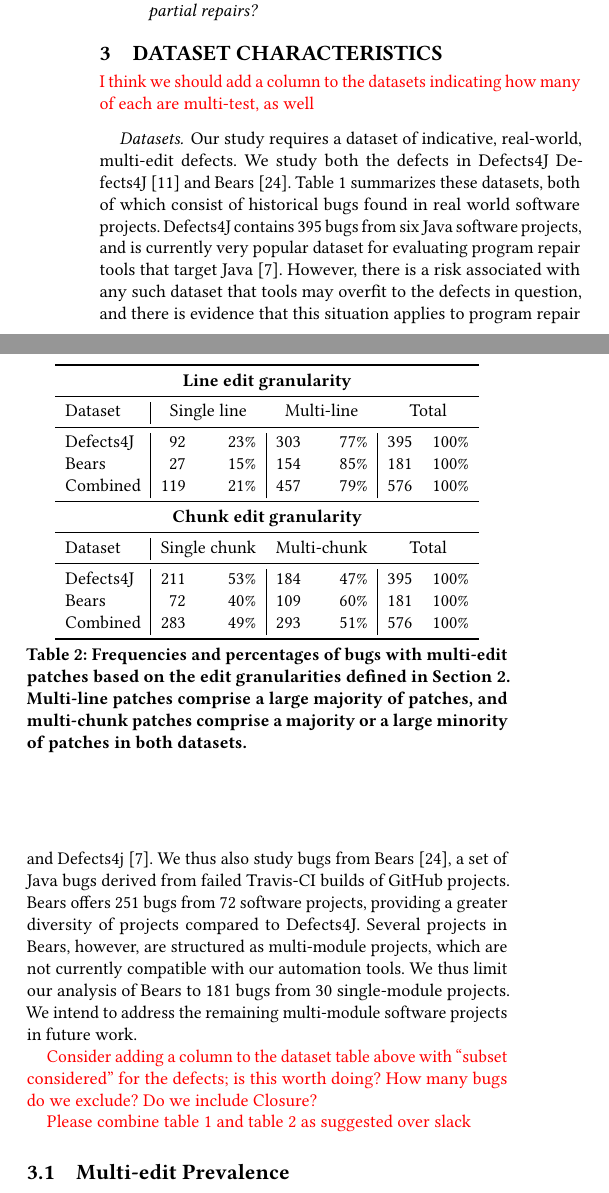
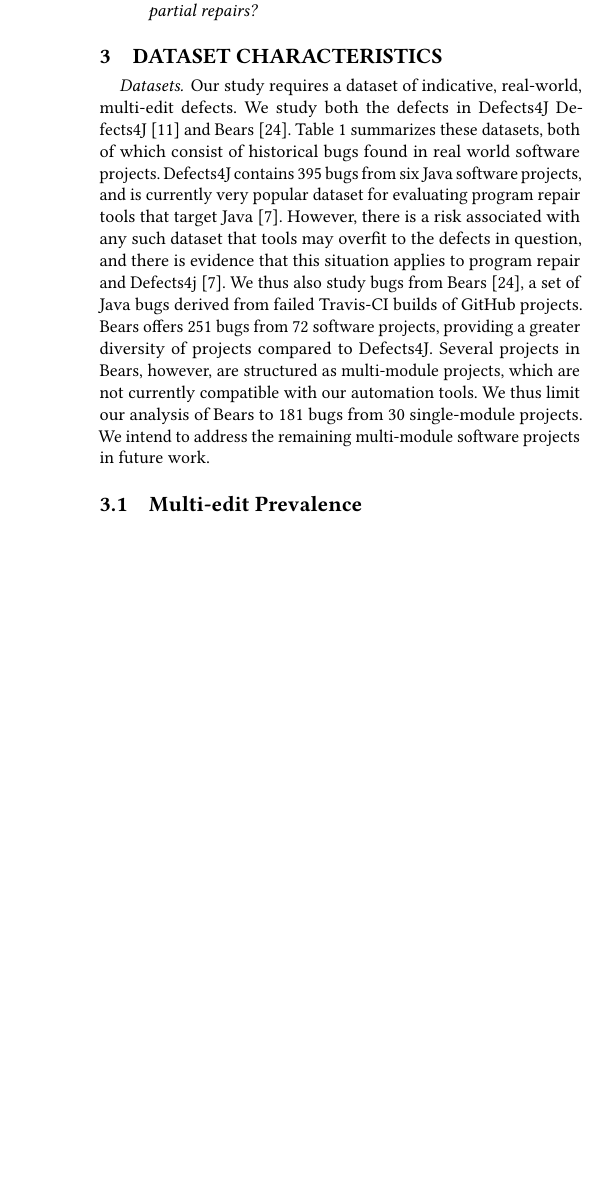
Before and after one commit to squaresLab/MultiEdit_Experiments, a LaTeX paper (paper/fse2020-multi-edit-bugs.tex): two parts of the columns of page 3 of 10 before the commit and part of one column of page 3 of 10 after it, the two joined at a grey line, cut so that both start at the same text, the shorter picture padded with empty space. Compiled offline with pdfLaTeX.

```diff
--- a/paper/fse2020-multi-edit-bugs.tex
+++ b/paper/fse2020-multi-edit-bugs.tex
@@ -344,9 +346,7 @@
 \end{tabular}
 \end{center}
 \caption{\label{tab:data} Characteristics of the Defects4J (top) and Bears (bottom) datasets.}
-\end{table}
-
-\todo{I think we should add a column to the datasets indicating how many of each are multi-test, as well}
+\end{table*}
 
 \paragraph{Datasets}  Our study requires a dataset of indicative, real-world,
 multi-edit defects.  We study both the defects in Defects4J
@@ -368,43 +368,6 @@
 which are not currently compatible with our automation tools.
 We thus limit our analysis of Bears to 181 bugs from 30 single-module projects.
 We intend to address the remaining multi-module software projects in future work.
-
-\todo{Consider adding a column to the dataset table above with ``subset
-  considered'' for the defects; is this worth doing?  How many bugs do we
-  exclude? Do we include Closure?}
-
-\begin{table}
-{\begin{center}
-	\begin{tabular}{l | rr | rr | rr}
-		\toprule
-		\multicolumn{7}{c}{\textbf{Line edit granularity}} \\
-		\midrule
-		Dataset & \multicolumn{2}{c}{Single line} & \multicolumn{2}{c}{Multi-line} & \multicolumn{2}{c}{Total} \\
-		\midrule
-		Defects4J & 92 & 23\% & 303 & 77\% & 395 & 100\%\\
-		Bears & 27 & 15\% & 154 & 85\% & 181 & 100\%\\
-		Combined & 119 & 21\% & 457 & 79\% & 576 & 100\% \\
-		\midrule
-		\multicolumn{7}{c}{\textbf{Chunk edit granularity}} \\
-		\midrule
-		Dataset & \multicolumn{2}{c}{Single chunk} & \multicolumn{2}{c}{Multi-chunk} & \multicolumn{2}{c}{Total} \\
-		\midrule
-		Defects4J & 211 & 53\% & 184 & 47\% & 395 & 100\%\\
-		Bears & 72 & 40\% & 109 & 60\% & 181 & 100\%\\
-		Combined & 283 & 49\% & 293 & 51\% & 576 & 100\%\\
-		\bottomrule
-	\end{tabular}
- \end{center}
-}
-	\caption{Frequencies and percentages of bugs with multi-edit patches
-	based on the edit granularities defined in Section~\ref{sec:background}.
-	Multi-line patches comprise a large majority of patches, and multi-chunk
-	patches comprise a majority or a large minority of patches in both datasets.}
-	\label{tab:multiedit-frequencies}
-\end{table}
-
-
-\todo{Please combine table 1 and table 2 as suggested over slack}
 
 \subsection{Multi-edit Prevalence}
 \rqorinsight{RQ1: How prevalent are multi-edit human patches are in Defects4J and Bears?}
```
Also changed, not shown: paper/fse2020-multi-edit-bugs.tex (34 more changed lines).
